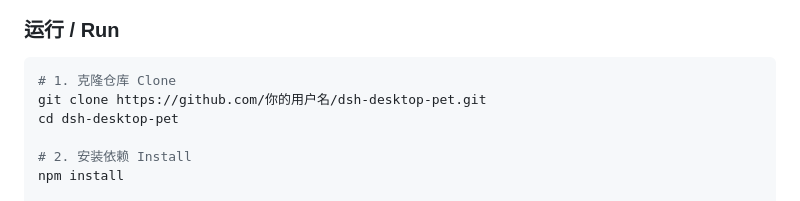
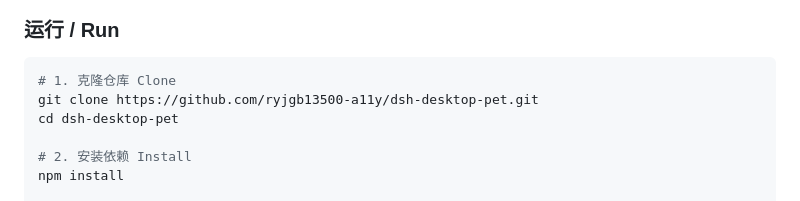
Before and after one commit to ryjgb13500-a11y/dsh-desktop-pet, a Markdown page: README.md, the part around the change. Drawn GitHub-style.

Commit message:
Fix git clone URL placeholder in README

````diff
--- a/README.md
+++ b/README.md
@@ -69,7 +69,7 @@ It still has many rough edges: AI-generated assets, imperfect code structure, an
 
 ```bash
 # 1. 克隆仓库 Clone
-git clone https://github.com/你的用户名/dsh-desktop-pet.git
+git clone https://github.com/ryjgb13500-a11y/dsh-desktop-pet.git
 cd dsh-desktop-pet
 
 # 2. 安装依赖 Install
````
